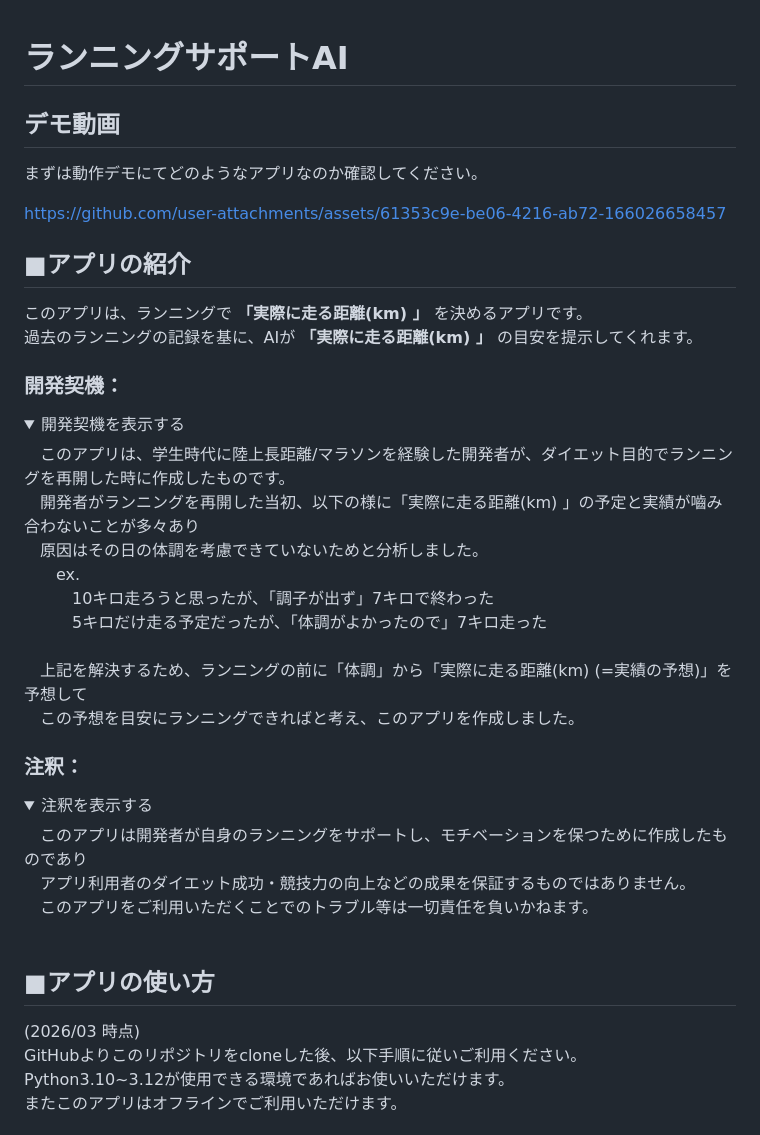
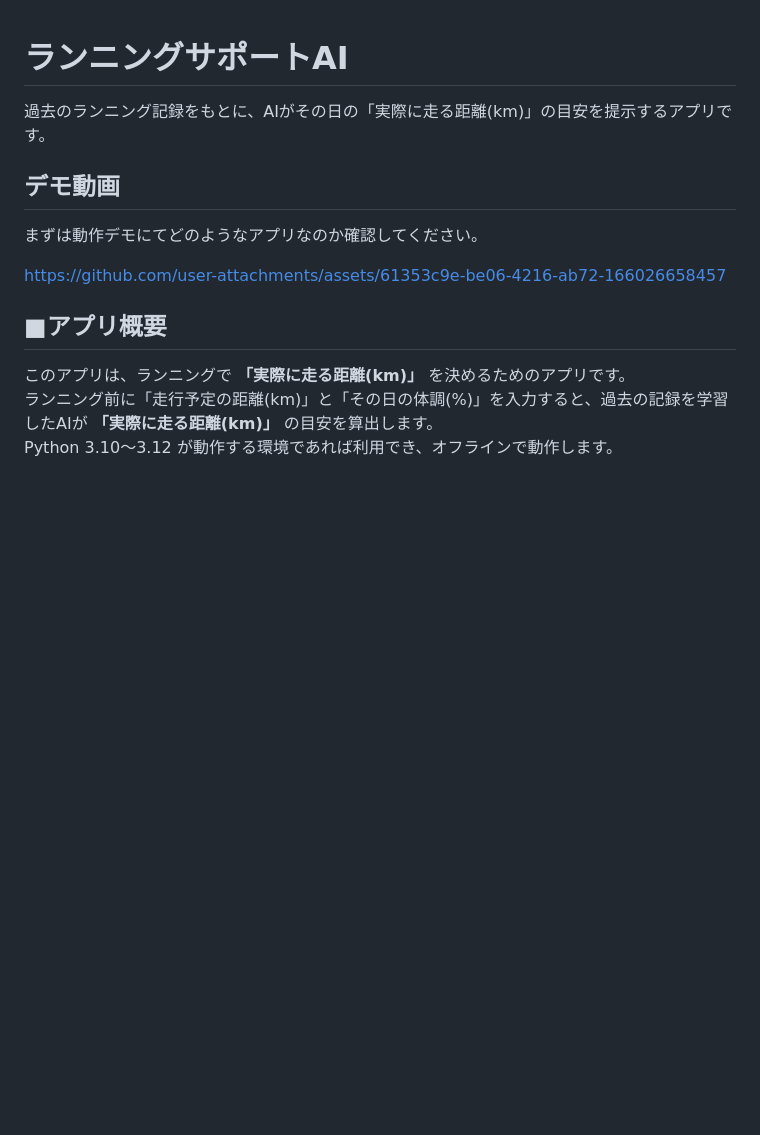
Before and after one commit to newcomer-atcoder/AI_for_runner, a Markdown page: README.md, the part around one of its changes. GitHub-like rendering; folded sections open; blank space fills up the shorter version.

```diff
--- a/README.md
+++ b/README.md
@@ -1,4 +1,7 @@
 # ランニングサポートAI
+
+過去のランニング記録をもとに、AIがその日の「実際に走る距離(km)」の目安を提示するアプリです。
+
 ## デモ動画
 まずは動作デモにてどのようなアプリなのか確認してください。
 
@@ -6,38 +9,8 @@
 https://github.com/user-attachments/assets/61353c9e-be06-4216-ab72-166026658457
 
 
-## ■アプリの紹介
-このアプリは、ランニングで **「実際に走る距離(km) 」** を決めるアプリです。
-過去のランニングの記録を基に、AIが **「実際に走る距離(km) 」** の目安を提示してくれます。
+## ■アプリ概要
+このアプリは、ランニングで **「実際に走る距離(km)」** を決めるためのアプリです。
+ランニング前に「走行予定の距離(km)」と「その日の体調(%)」を入力すると、過去の記録を学習したAIが **「実際に走る距離(km)」** の目安を算出します。
+Python 3.10〜3.12 が動作する環境であれば利用でき、オフラインで動作します。
 
-### 開発契機：
-<details>
-  <summary>開発契機を表示する</summary>
-  <p>
-  　このアプリは、学生時代に陸上長距離/マラソンを経験した開発者が、ダイエット目的でランニングを再開した時に作成したものです。<br/>
-　開発者がランニングを再開した当初、以下の様に「実際に走る距離(km) 」の予定と実績が嚙み合わないことが多々あり<br/>
-　原因はその日の体調を考慮できていないためと分析しました。<br/>
-　　ex.<br/>
-　　　10キロ走ろうと思ったが、「調子が出ず」7キロで終わった<br/>
-　　　5キロだけ走る予定だったが、「体調がよかったので」7キロ走った<br/><br/>
-　上記を解決するため、ランニングの前に「体調」から「実際に走る距離(km) (=実績の予想)」を予想して<br/>
-　この予想を目安にランニングできればと考え、このアプリを作成しました。<br/>
-  </p>
-</details>
-
-### 注釈：
-<details>
-  <summary>注釈を表示する</summary>
-  <p>
-  　このアプリは開発者が自身のランニングをサポートし、モチベーションを保つために作成したものであり<br/>
-　アプリ利用者のダイエット成功・競技力の向上などの成果を保証するものではありません。<br/>
-　このアプリをご利用いただくことでのトラブル等は一切責任を負いかねます。<br/><br/>
-  </p>
-</details>
-
-## ■アプリの使い方
-(2026/03 時点)
-GitHubよりこのリポジトリをcloneした後、以下手順に従いご利用ください。
-Python3.10~3.12が使用できる環境であればお使いいただけます。
-またこのアプリはオフラインでご利用いただけます。
-
```
Also changed, not shown: other parts of README.md (+38 -47 lines).
